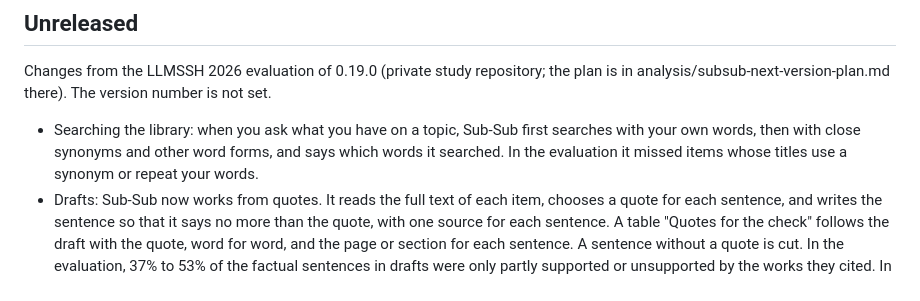
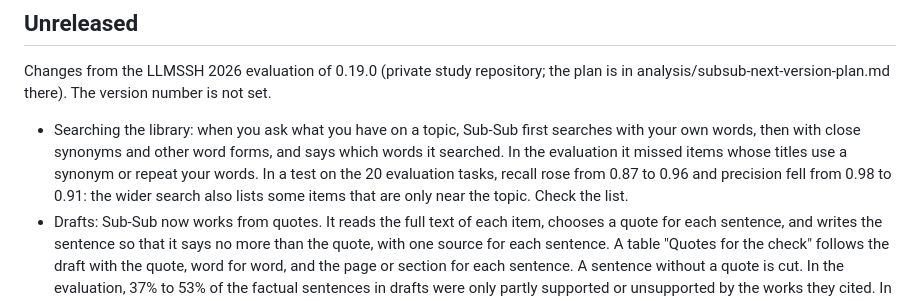
Before and after one commit to tiagojct/subsub, a Markdown page: CHANGELOG.md, the part around the change. GitHub-like rendering.

Commit message:
Changelog: the search change raises recall and lowers precision

```diff
--- a/CHANGELOG.md
+++ b/CHANGELOG.md
@@ -6,7 +6,7 @@ Sub-Sub follows the version numbers of npm: a change in the second number (0.13)
 
 Changes from the LLMSSH 2026 evaluation of 0.19.0 (private study repository; the plan is in analysis/subsub-next-version-plan.md there). The version number is not set.
 
-- Searching the library: when you ask what you have on a topic, Sub-Sub first searches with your own words, then with close synonyms and other word forms, and says which words it searched. In the evaluation it missed items whose titles use a synonym or repeat your words.
+- Searching the library: when you ask what you have on a topic, Sub-Sub first searches with your own words, then with close synonyms and other word forms, and says which words it searched. In the evaluation it missed items whose titles use a synonym or repeat your words. In a test on the 20 evaluation tasks, recall rose from 0.87 to 0.96 and precision fell from 0.98 to 0.91: the wider search also lists some items that are only near the topic. Check the list.
 - Drafts: Sub-Sub now works from quotes. It reads the full text of each item, chooses a quote for each sentence, and writes the sentence so that it says no more than the quote, with one source for each sentence. A table "Quotes for the check" follows the draft with the quote, word for word, and the page or section for each sentence. A sentence without a quote is cut. In the evaluation, 37% to 53% of the factual sentences in drafts were only partly supported or unsupported by the works they cited. In a test on 18 drafts by two language-model raters, the share fell to 12% to 14% with the new rule. The drafts have more and shorter sentences. Read the table as a way to check, not as a guarantee.
 - Reference checks: a Check with "not found by search" is reported as "not confirmed", with the note that books, theses, reports, archives and works in Portuguese are often missing from Crossref and PubMed. Claim verdicts are reported as sentences to check; Sub-Sub does not change the text or the citation because of a verdict.
 - Guide pages (English and Portuguese): the same two notes on reference checks.
```
